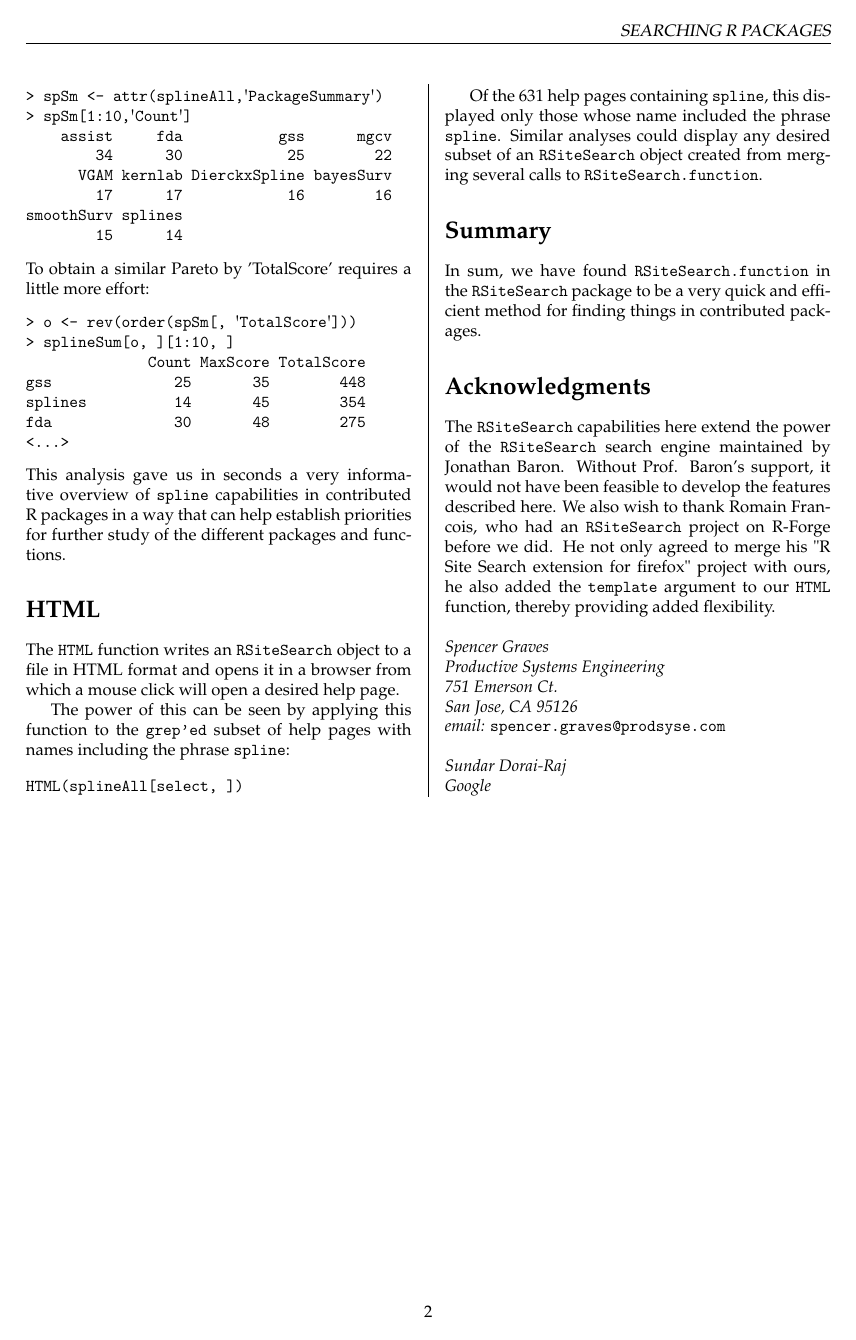
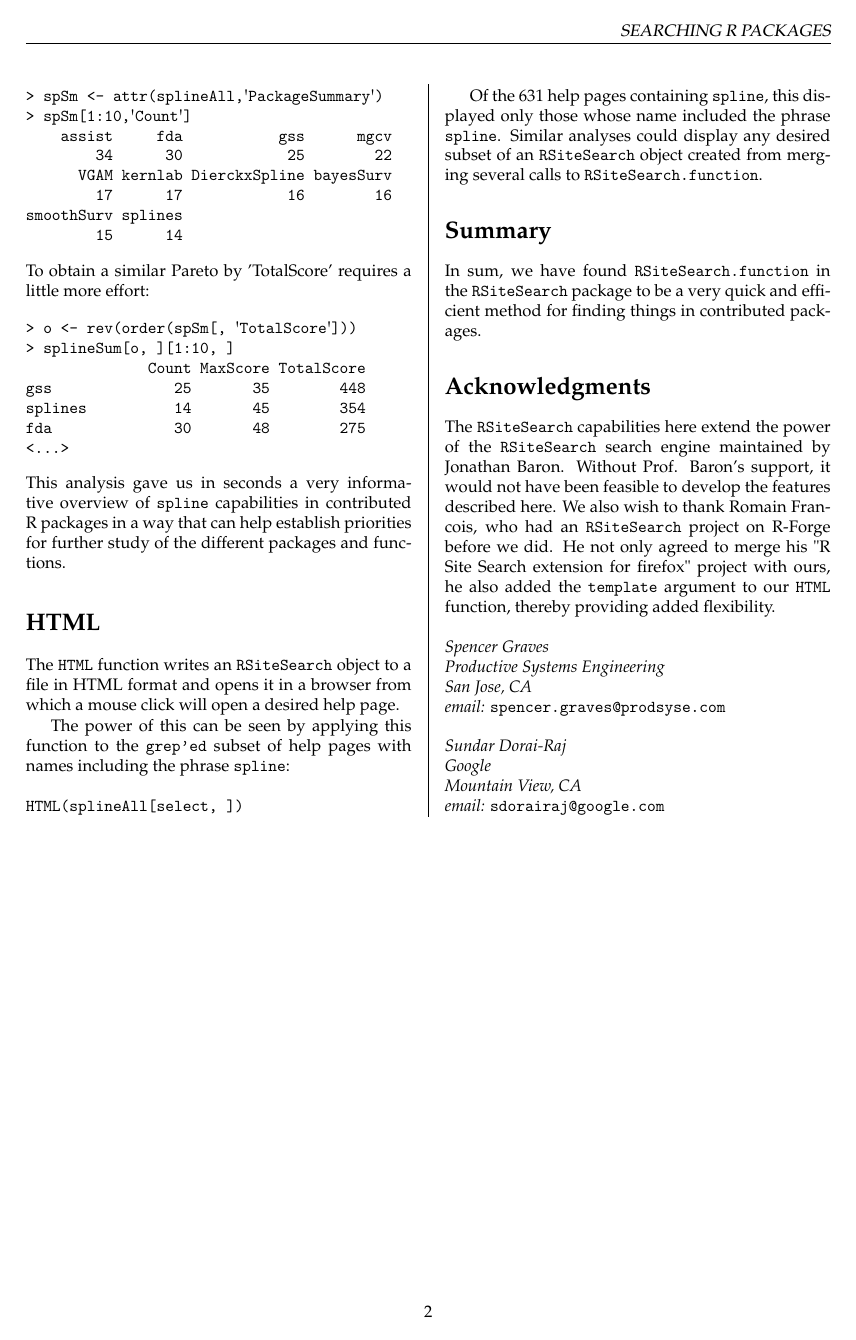
Before and after one commit to rforge/rsitesearch, a LaTeX thesis (pkg/inst/doc/RSiteSearch.tex, which reads pkg/inst/doc/RSiteSearch_body.tex): page 2 of 2. Compiled offline with pdfLaTeX.

Commit message:
fix affiliations in RSiteSearch_body.tex
git-svn-id: svn://svn.r-forge.r-project.org/svnroot/rsitesearch@32 edb9625f-4e0d-4859-8d74-9fd3b1da38cb

```diff
--- a/pkg/inst/doc/RSiteSearch_body.tex
+++ b/pkg/inst/doc/RSiteSearch_body.tex
@@ -179,9 +179,10 @@ providing added flexibility.
 \newline \newline
 \emph{Spencer Graves \newline
 Productive Systems Engineering \newline
-751 Emerson Ct. \newline
-San Jose, CA 95126 \newline
+San Jose, CA \newline
 email:  {\tt spencer.graves@prodsyse.com} }
 \newline \newline
 \emph{Sundar Dorai-Raj \newline
-Google }
+Google \newline
+Mountain View, CA \newline
+email:  {\tt sdorairaj@google.com} }
```
Also changed, not shown: pkg/inst/doc/RSiteSearch.pdf.
